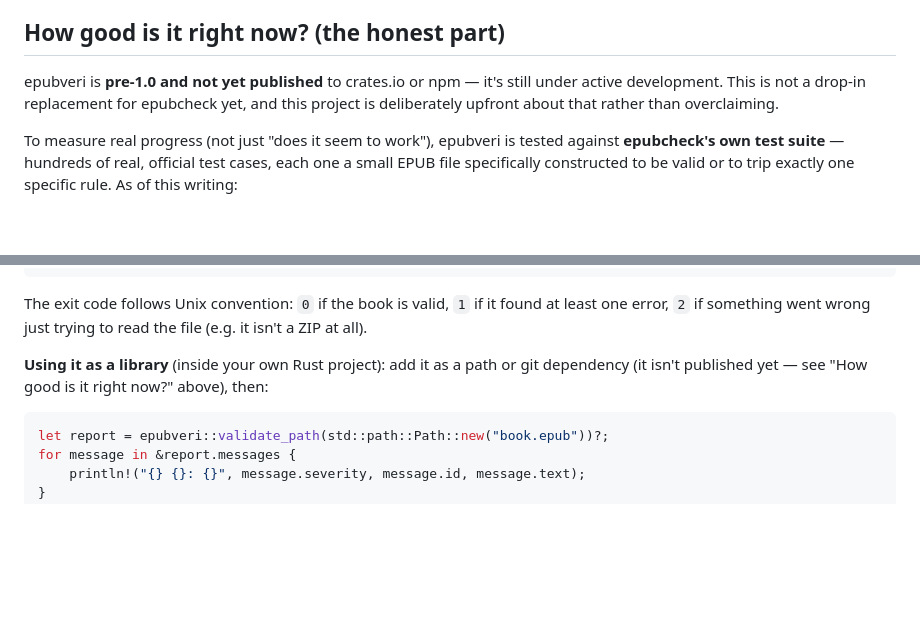
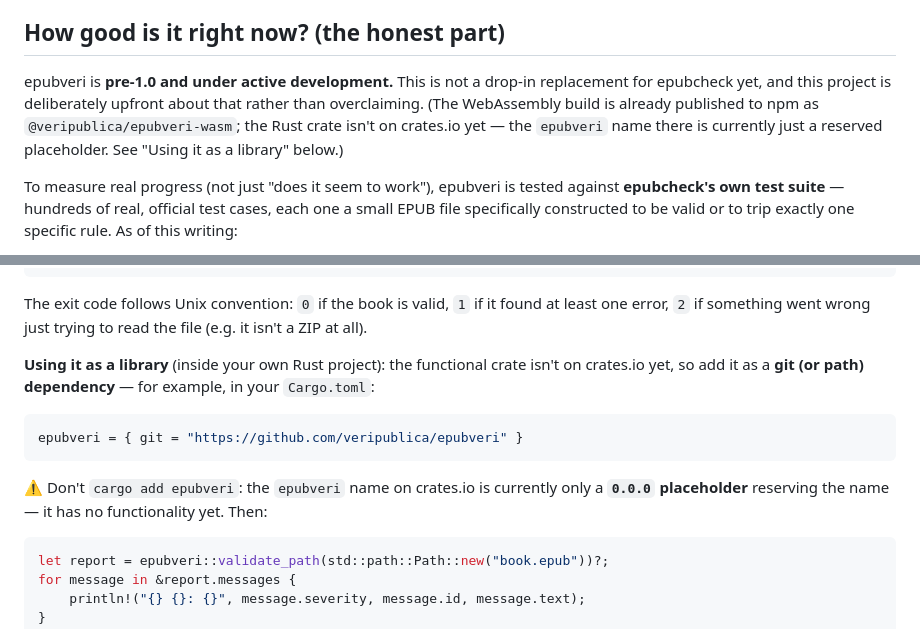
Before and after one commit to veripublica/epubveri, a Markdown page: README.md, 2 parts joined by grey strips. Drawn GitHub-style; blank space fills up the shorter version.

Commit message:
README: clarify crates.io epubveri is a 0.0.0 placeholder, not the real crate
Fixes the stale "not yet published" claim (the WASM package is on npm),
and warns against `cargo add epubveri` since the crates.io name is
currently just a name-reservation placeholder; use a git dependency.

````diff
--- a/README.md
+++ b/README.md
@@ -125,10 +125,12 @@ define.
 
 ## How good is it right now? (the honest part)
 
-epubveri is **pre-1.0 and not yet published** to crates.io or npm — it's
-still under active development. This is not a drop-in replacement for
-epubcheck yet, and this project is deliberately upfront about that
-rather than overclaiming.
+epubveri is **pre-1.0 and under active development.** This is not a
+drop-in replacement for epubcheck yet, and this project is deliberately
+upfront about that rather than overclaiming. (The WebAssembly build is
+already published to npm as `@veripublica/epubveri-wasm`; the Rust crate
+isn't on crates.io yet — the `epubveri` name there is currently just a
+reserved placeholder. See "Using it as a library" below.)
 
 To measure real progress (not just "does it seem to work"), epubveri is
 tested against **epubcheck's own test suite** — hundreds of real,
@@ -170,9 +172,17 @@ The exit code follows Unix convention: `0` if the book is valid, `1` if
 it found at least one error, `2` if something went wrong just trying to
 read the file (e.g. it isn't a ZIP at all).
 
-**Using it as a library** (inside your own Rust project): add it as a
-path or git dependency (it isn't published yet — see "How good is it
-right now?" above), then:
+**Using it as a library** (inside your own Rust project): the functional
+crate isn't on crates.io yet, so add it as a **git (or path) dependency** —
+for example, in your `Cargo.toml`:
+
+```toml
+epubveri = { git = "https://github.com/veripublica/epubveri" }
+```
+
+⚠️ Don't `cargo add epubveri`: the `epubveri` name on crates.io is currently
+only a **`0.0.0` placeholder** reserving the name — it has no functionality
+yet. Then:
 
 ```rust
 let report = epubveri::validate_path(std::path::Path::new("book.epub"))?;
````
